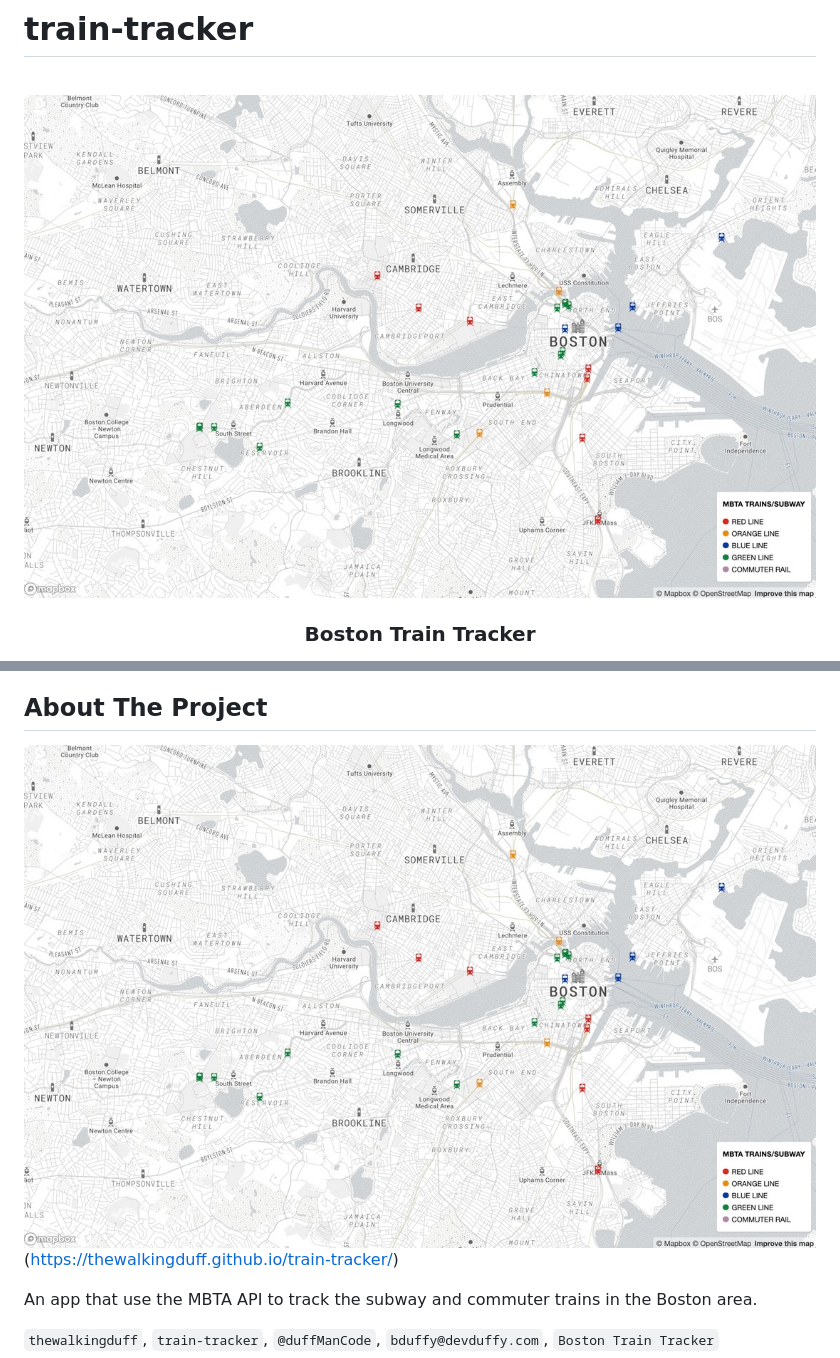
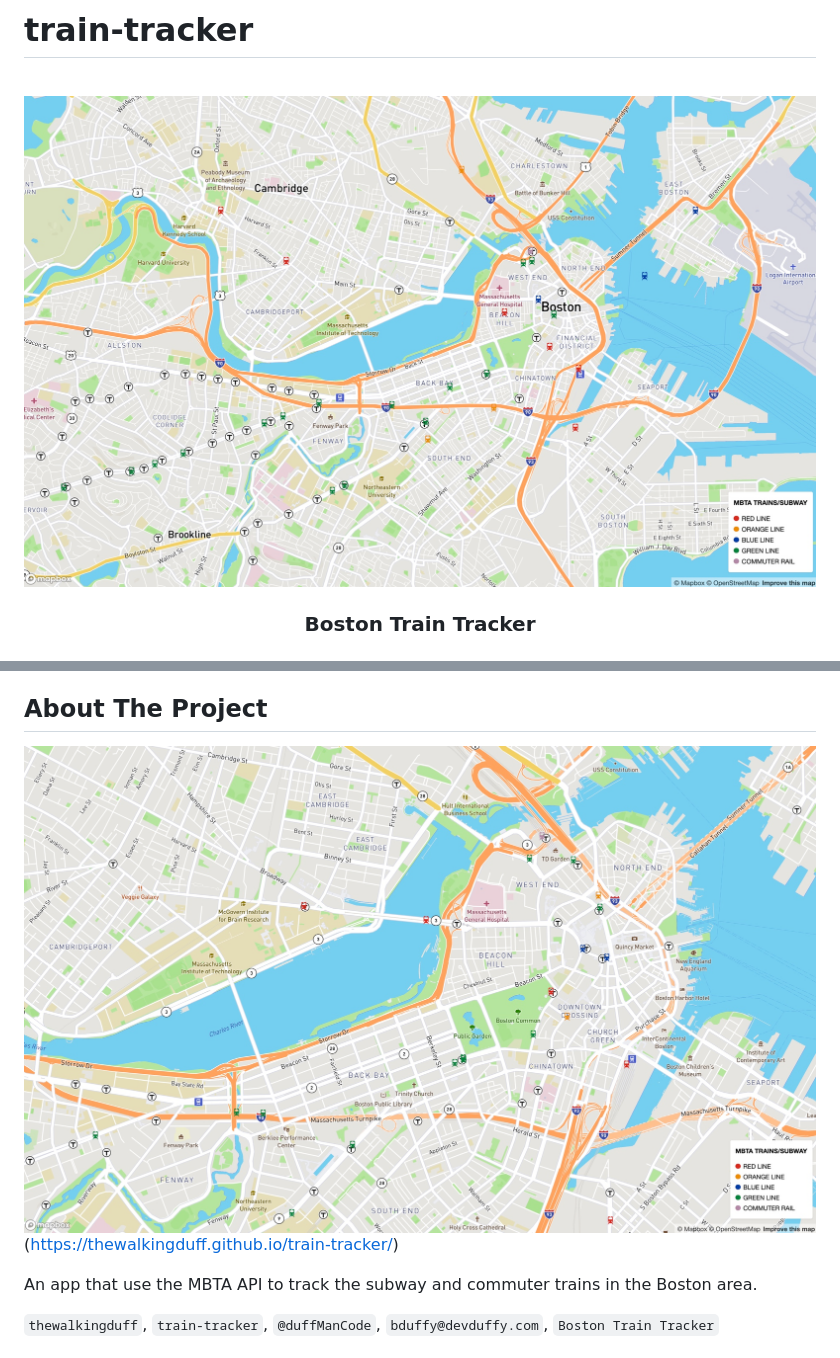
Before and after one commit to thewalkingduff/train-tracker, a Markdown page: README.md, 2 parts joined by grey strips. Rendered like a GitHub page; pictures changed too: images/readMe.jpeg (deleted), images/readMe.jpg (added), images/readMe2.jpg (added).

Commit message:
update pics for ReadMe

```diff
--- a/README.md
+++ b/README.md
@@ -4,7 +4,7 @@
 <br />
 <p align="center">
   <a href="https://thewalkingduff.github.io/train-tracker/">
-    <img src="images/readMe.jpeg" alt="Logo" width="1112" height="706">
+    <img src="images/readMe.jpg" alt="Logo" width="1112" height="706">
   </a>
 
   <h3 align="center">Boston Train Tracker</h3>
@@ -53,7 +53,7 @@
 
 ## About The Project
 
-<img src='images/readMe.jpeg'>
+<img src='images/readMe2.jpg'>
 
 (https://thewalkingduff.github.io/train-tracker/)
 
```
Also changed, not shown: 1 other file.
